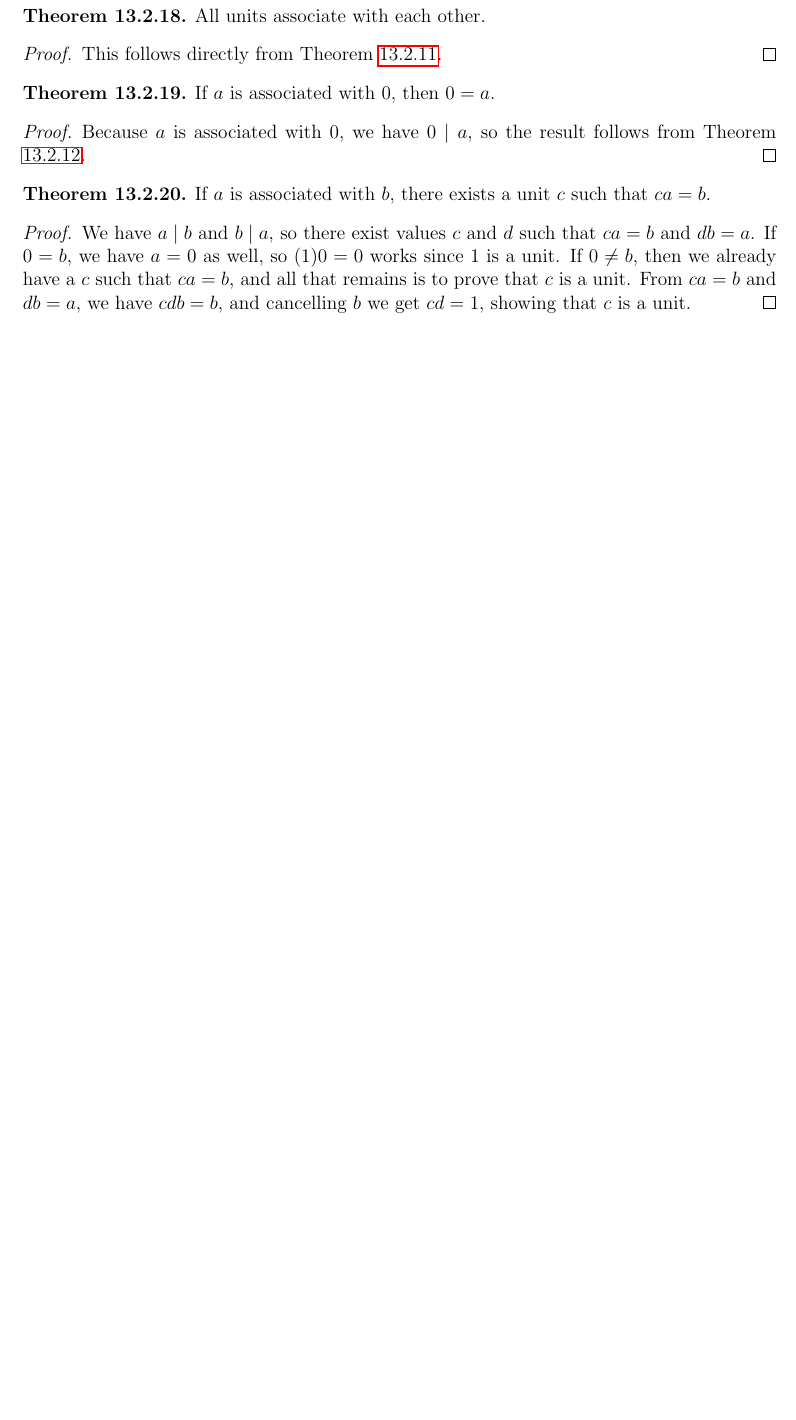
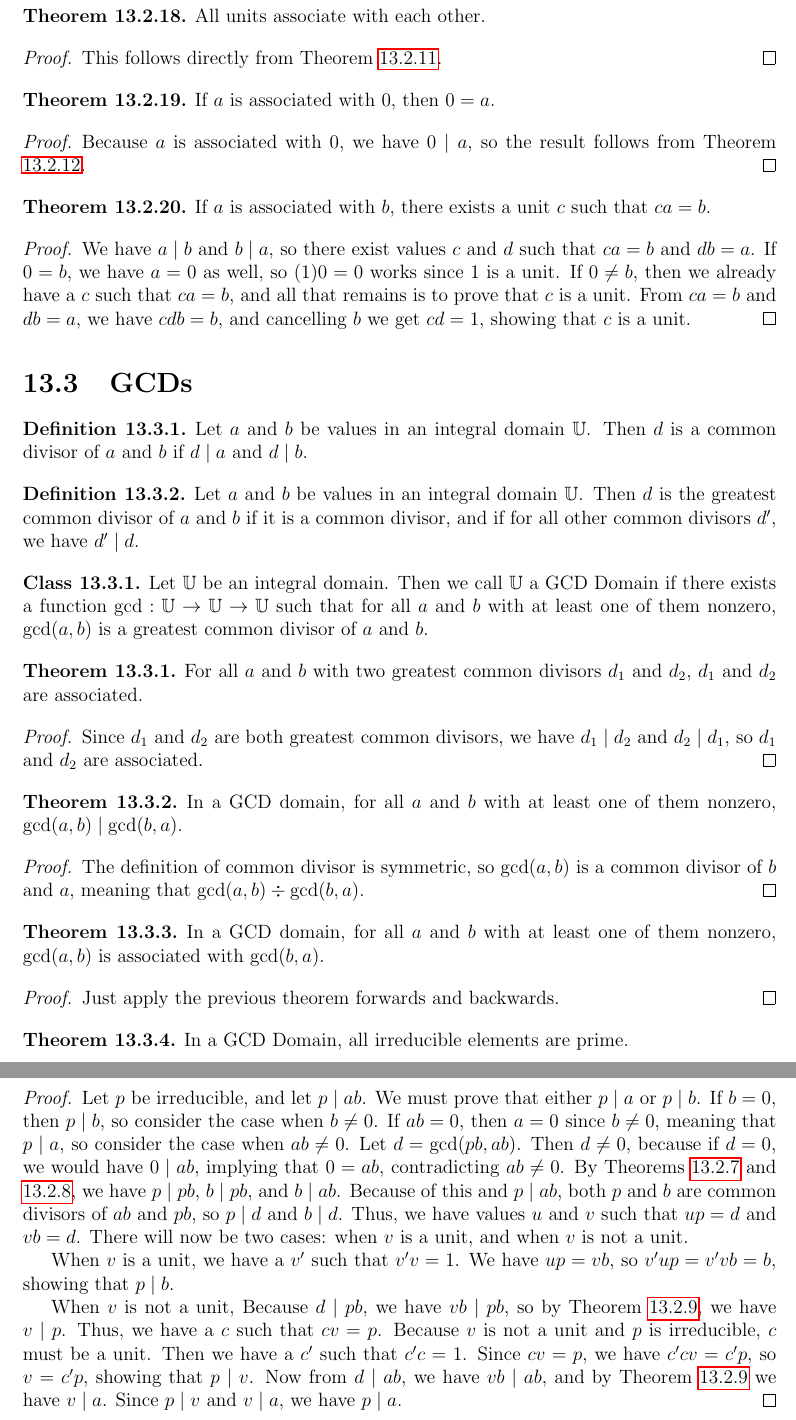
Before and after one commit to sudgy/math-from-nothing, a LaTeX document (tex/tex/algebra/basic_ring.tex): part of page 6 of 6 before the commit and two parts of pages 6 and 7 of 7 after it, the two joined at a grey line, cut so that both start at the same text, the shorter picture padded with empty space. Compiled offline with pdfLaTeX.

Commit message:
Added tex docs for gcd domains

```diff
--- a/tex/tex/algebra/basic_ring.tex
+++ b/tex/tex/algebra/basic_ring.tex
@@ -427,4 +427,78 @@ the requisite typeclasses for the definitions.
     = 1$, showing that $c$ is a unit.
 \end{proof}
 
+\section{GCDs}
+
+\begin{definition}
+    Let $a$ and $b$ be values in an integral domain $\U$.  Then $d$ is a common
+    divisor of $a$ and $b$ if $d \mid a$ and $d \mid b$.
+\end{definition}
+
+\begin{definition}
+    Let $a$ and $b$ be values in an integral domain $\U$.  Then $d$ is the
+    greatest common divisor of $a$ and $b$ if it is a common divisor, and if for
+    all other common divisors $d'$, we have $d' \mid d$.
+\end{definition}
+
+\begin{class}
+    Let $\U$ be an integral domain.  Then we call $\U$ a GCD Domain if there
+    exists a function $\gcd : \U \to \U \to \U$ such that for all $a$ and $b$
+    with at least one of them nonzero, $\gcd(a, b)$ is a greatest common divisor
+    of $a$ and $b$.
+\end{class}
+
+\begin{theorem} \label{gcd_associates}
+    For all $a$ and $b$ with two greatest common divisors $d_1$ and $d_2$, $d_1$
+    and $d_2$ are associated.
+\end{theorem}
+\begin{proof}
+    Since $d_1$ and $d_2$ are both greatest common divisors, we have $d_1 \mid
+    d_2$ and $d_2 \mid d_1$, so $d_1$ and $d_2$ are associated.
+\end{proof}
+
+\begin{theorem} \label{gcd_div_comm}
+    In a GCD domain, for all $a$ and $b$ with at least one of them nonzero,
+    $\gcd(a, b) \mid \gcd(b, a)$.
+\end{theorem}
+\begin{proof}
+    The definition of common divisor is symmetric, so $\gcd(a, b)$ is a common
+    divisor of $b$ and $a$, meaning that $\gcd(a, b) \div \gcd(b, a)$.
+\end{proof}
+
+\begin{theorem} \label{gcd_comm}
+    In a GCD domain, for all $a$ and $b$ with at least one of them nonzero,
+    $\gcd(a, b)$ is associated with $\gcd(b, a)$.
+\end{theorem}
+\begin{proof}
+    Just apply the previous theorem forwards and backwards.
+\end{proof}
+
+\begin{theorem} \label{irreducible_prime}
+    In a GCD Domain, all irreducible elements are prime.
+\end{theorem}
+\begin{proof}
+    Let $p$ be irreducible, and let $p \mid ab$.  We must prove that either $p
+    \mid a$ or $p \mid b$.  If $b = 0$, then $p \mid b$, so consider the case
+    when $b \neq 0$.  If $ab = 0$, then $a = 0$ since $b \neq 0$, meaning that
+    $p \mid a$, so consider the case when $ab \neq 0$.  Let $d = \gcd(pb, ab)$.
+    Then $d \neq 0$, because if $d = 0$, we would have $0 \mid ab$, implying
+    that $0 = ab$, contradicting $ab \neq 0$.  By Theorems \ref{mult_div_lself}
+    and \ref{mult_div_rself}, we have $p \mid pb$, $b \mid pb$, and $b \mid ab$.
+    Because of this and $p \mid ab$, both $p$ and $b$ are common divisors of
+    $ab$ and $pb$, so $p \mid d$ and $b \mid d$.  Thus, we have values $u$ and
+    $v$ such that $up = d$ and $vb = d$.  There will now be two cases: when $v$
+    is a unit, and when $v$ is not a unit.
+
+    When $v$ is a unit, we have a $v'$ such that $v'v = 1$.  We have $up = vb$,
+    so $v'up = v'vb = b$, showing that $p \mid b$.
+
+    When $v$ is not a unit, Because $d \mid pb$, we have $vb \mid pb$, so by
+    Theorem \ref{div_rcancel}, we have $v \mid p$.  Thus, we have a $c$ such
+    that $cv = p$.  Because $v$ is not a unit and $p$ is irreducible, $c$ must
+    be a unit.  Then we have a $c'$ such that $c'c = 1$.  Since $cv = p$, we
+    have $c'cv = c'p$, so $v = c'p$, showing that $p \mid v$.  Now from $d \mid
+    ab$, we have $vb \mid ab$, and by Theorem \ref{div_rcancel} we have $v \mid
+    a$.  Since $p \mid v$ and $v \mid a$, we have $p \mid a$.
+\end{proof}
+
 \end{document}
```
Also changed, not shown: 3 other files.
